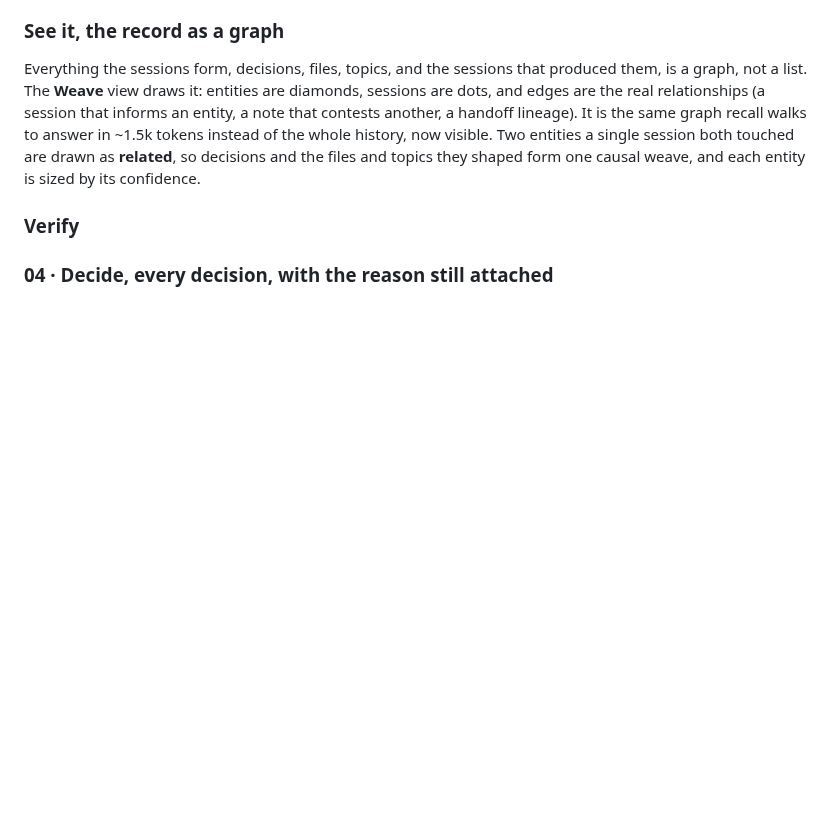
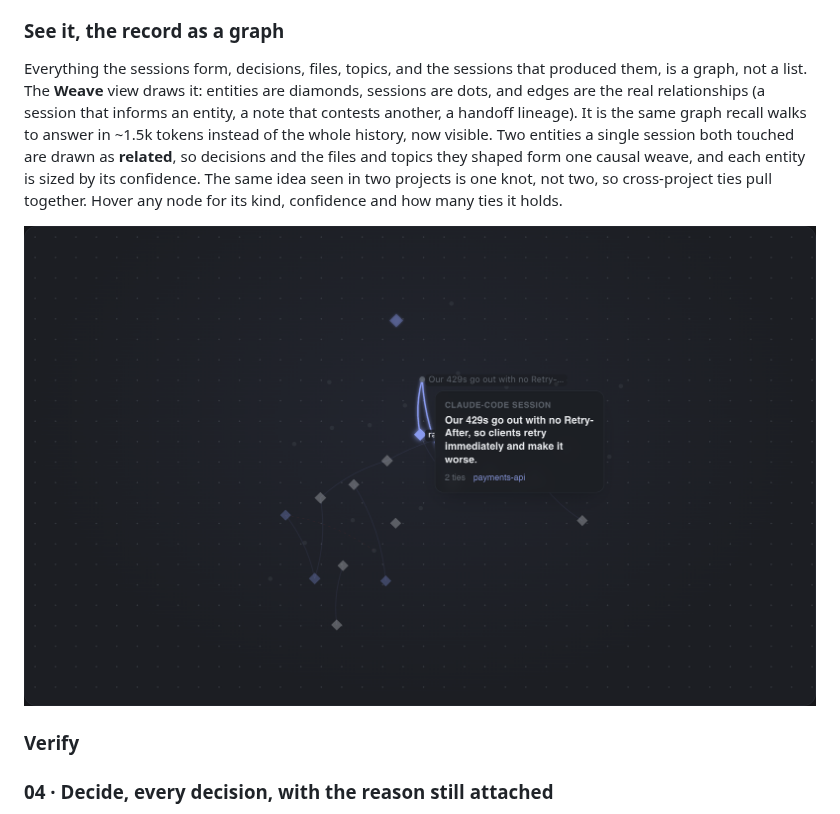
Before and after one commit to motif-Labs/motif, a Markdown page: README.md, the part around one of its changes. Rendered like a GitHub page; pictures changed too: docs/assets/weave.png (added); blank space fills up the shorter version.

```diff
--- a/README.md
+++ b/README.md
@@ -176,7 +182,13 @@ that informs an entity, a note that contests another, a handoff lineage). It is
 the same graph recall walks to answer in ~1.5k tokens instead of the whole
 history, now visible. Two entities a single session both touched are drawn as
 **related**, so decisions and the files and topics they shaped form one causal
-weave, and each entity is sized by its confidence.
+weave, and each entity is sized by its confidence. The same idea seen in two
+projects is one knot, not two, so cross-project ties pull together. Hover any
+node for its kind, confidence and how many ties it holds.
+
+<p align="center">
+  <img src="https://raw.githubusercontent.com/motif-Labs/motif/main/docs/assets/weave.png" alt="The Weave: a team's decisions, files and sessions drawn as one graph, with a hovered node showing its confidence and ties" width="880" />
+</p>
 
 ### Verify
 
```
Also changed, not shown: other parts of README.md (+7 -1 lines), CHANGELOG.md (+14 -0 lines), docs/assets/dashboard.png, docs/assets/overview.png (added), 6 other files.
